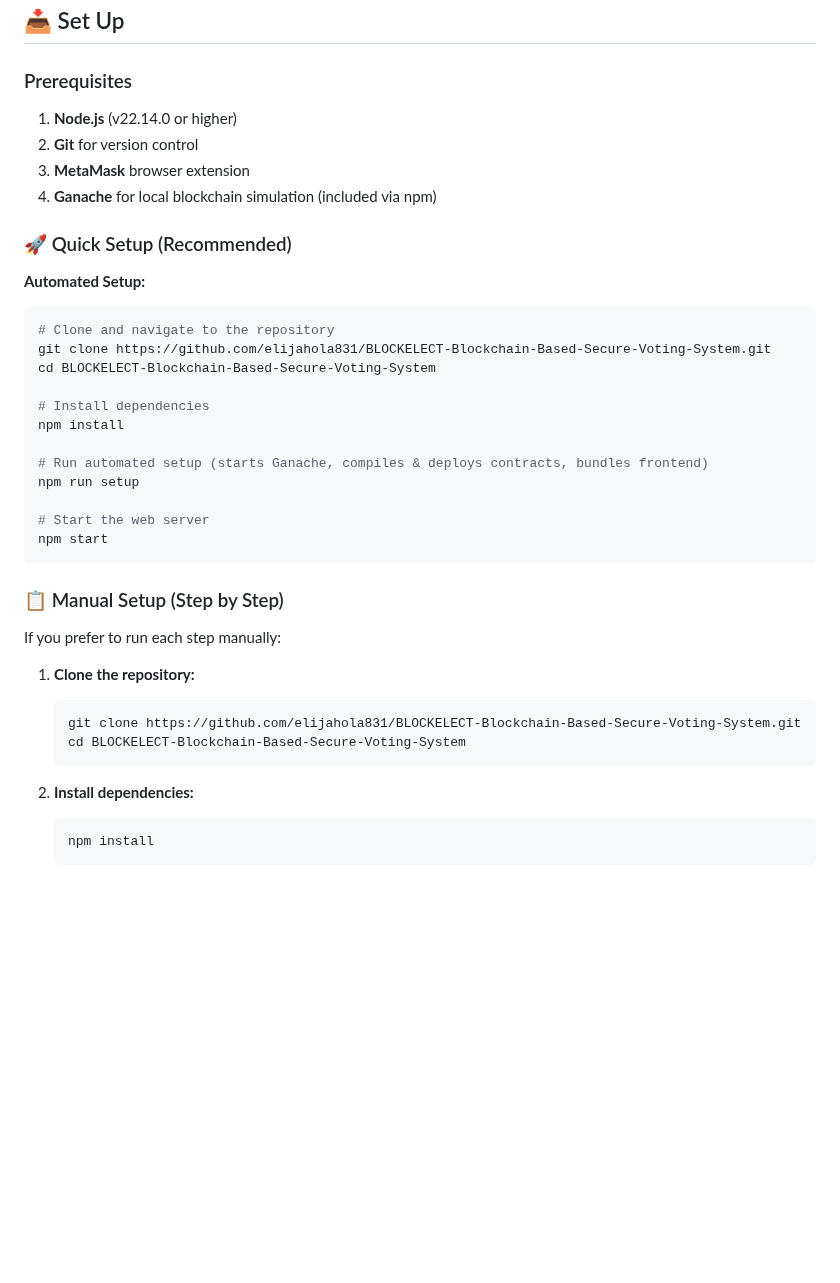
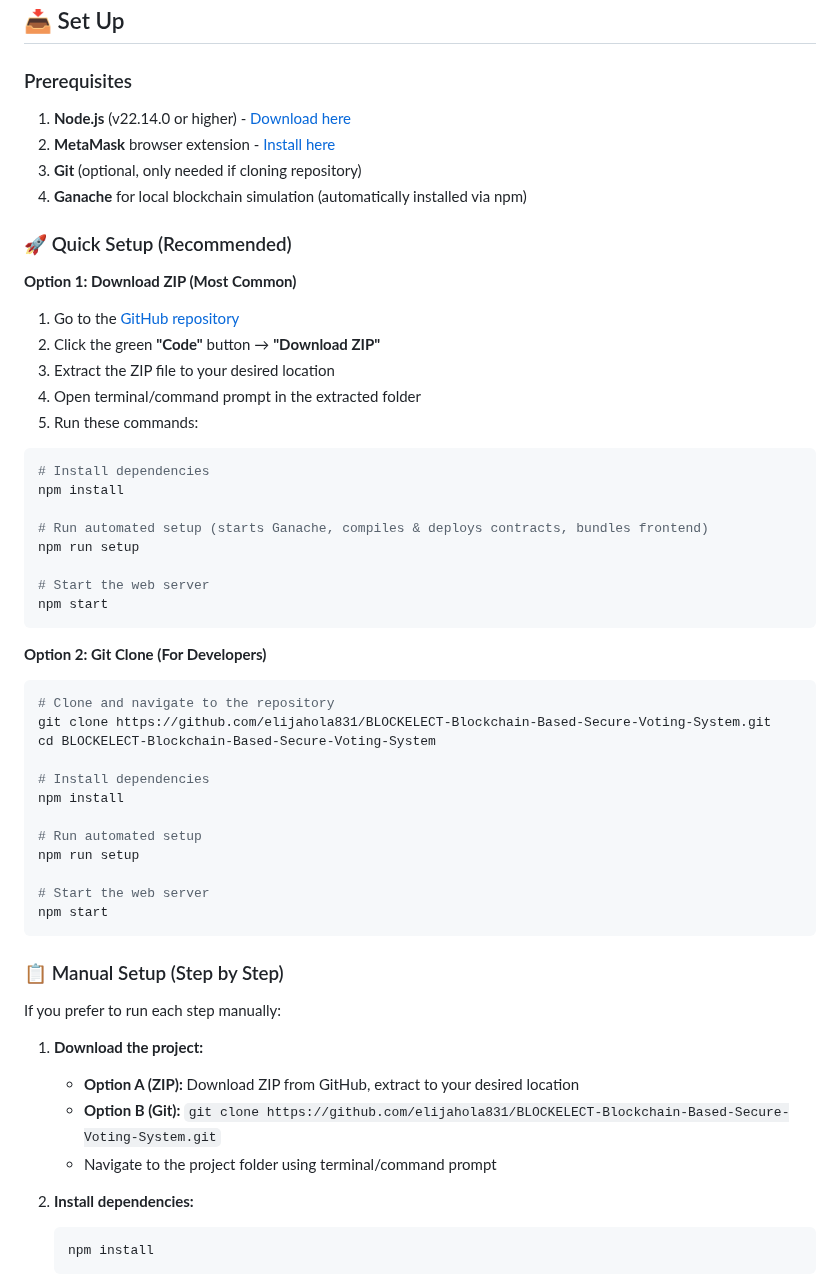
Before and after one commit to elijahola831/BLOCKELECT-Blockchain-Based-Secure-Voting-System, a Markdown page: README.md, the part around the change. Rendered like a GitHub page; blank space fills up the shorter version.

Commit message:
Update README to support both ZIP download and git clone workflows
- Add clear instructions for downloading ZIP file (most common approach)
- Keep git clone option for developers
- Make Git optional in prerequisites (only needed for cloning)
- Update manual setup section to support both download methods
- Add direct links to Node.js and MetaMask downloads
- Prioritize ZIP download as 'Most Common' option

Now users can easily use the project whether they download ZIP or clone the repo.

````diff
--- a/README.md
+++ b/README.md
@@ -39,19 +39,20 @@ The following software versions are recommended for deploying this application (
 ## 📥 Set Up
 
 ### Prerequisites
-1. **Node.js** (v22.14.0 or higher)
-2. **Git** for version control
-3. **MetaMask** browser extension
-4. **Ganache** for local blockchain simulation (included via npm)
+1. **Node.js** (v22.14.0 or higher) - [Download here](https://nodejs.org/)
+2. **MetaMask** browser extension - [Install here](https://metamask.io/)
+3. **Git** (optional, only needed if cloning repository)
+4. **Ganache** for local blockchain simulation (automatically installed via npm)
 
 ### 🚀 Quick Setup (Recommended)
 
-**Automated Setup:**
+**Option 1: Download ZIP (Most Common)**
+1. Go to the [GitHub repository](https://github.com/elijahola831/BLOCKELECT-Blockchain-Based-Secure-Voting-System)
+2. Click the green **"Code"** button → **"Download ZIP"**
+3. Extract the ZIP file to your desired location
+4. Open terminal/command prompt in the extracted folder
+5. Run these commands:
 ```bash
-# Clone and navigate to the repository
-git clone https://github.com/elijahola831/BLOCKELECT-Blockchain-Based-Secure-Voting-System.git
-cd BLOCKELECT-Blockchain-Based-Secure-Voting-System
-
 # Install dependencies
 npm install
 
@@ -62,15 +63,30 @@ npm run setup
 npm start
 ```
 
+**Option 2: Git Clone (For Developers)**
+```bash
+# Clone and navigate to the repository
+git clone https://github.com/elijahola831/BLOCKELECT-Blockchain-Based-Secure-Voting-System.git
+cd BLOCKELECT-Blockchain-Based-Secure-Voting-System
+
+# Install dependencies
+npm install
+
+# Run automated setup
+npm run setup
+
+# Start the web server
+npm start
+```
+
 ### 📋 Manual Setup (Step by Step)
 
 If you prefer to run each step manually:
 
-1. **Clone the repository:**
-   ```bash
-   git clone https://github.com/elijahola831/BLOCKELECT-Blockchain-Based-Secure-Voting-System.git
-   cd BLOCKELECT-Blockchain-Based-Secure-Voting-System
-   ```
+1. **Download the project:**
+   - **Option A (ZIP):** Download ZIP from GitHub, extract to your desired location
+   - **Option B (Git):** `git clone https://github.com/elijahola831/BLOCKELECT-Blockchain-Based-Secure-Voting-System.git`
+   - Navigate to the project folder using terminal/command prompt
 
 2. **Install dependencies:**
    ```bash
````
